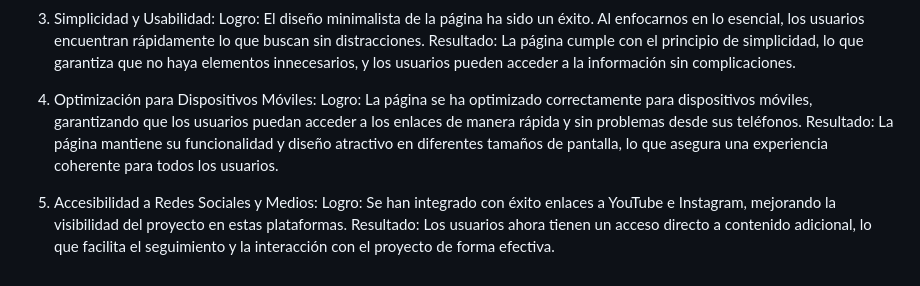
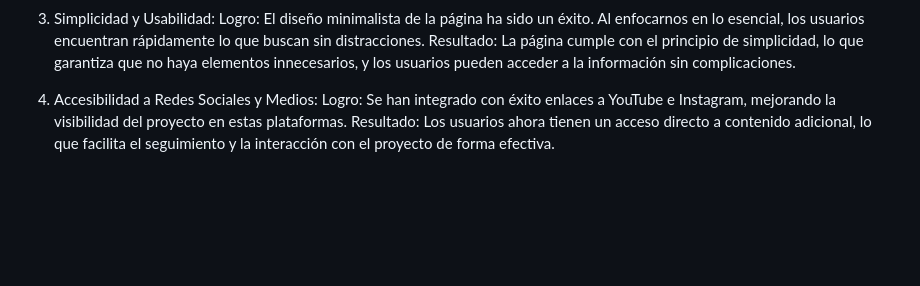
Before and after one commit to Santa-Hub/proyectoYusef, a Markdown page: README.md, the part around the change. GitHub-like rendering; blank space fills up the shorter version.

```diff
--- a/README.md
+++ b/README.md
@@ -72,10 +72,6 @@ Resultado: La centralización de los recursos facilita una experiencia de usuari
 Logro: El diseño minimalista de la página ha sido un éxito. Al enfocarnos en lo esencial, los usuarios encuentran rápidamente lo que buscan sin distracciones.
 Resultado: La página cumple con el principio de simplicidad, lo que garantiza que no haya elementos innecesarios, y los usuarios pueden acceder a la información sin complicaciones.
 
-4. Optimización para Dispositivos Móviles:
-Logro: La página se ha optimizado correctamente para dispositivos móviles, garantizando que los usuarios puedan acceder a los enlaces de manera rápida y sin problemas desde sus teléfonos.
-Resultado: La página mantiene su funcionalidad y diseño atractivo en diferentes tamaños de pantalla, lo que asegura una experiencia coherente para todos los usuarios.
-
-5. Accesibilidad a Redes Sociales y Medios:
+4. Accesibilidad a Redes Sociales y Medios:
 Logro: Se han integrado con éxito enlaces a YouTube e Instagram, mejorando la visibilidad del proyecto en estas plataformas.
 Resultado: Los usuarios ahora tienen un acceso directo a contenido adicional, lo que facilita el seguimiento y la interacción con el proyecto de forma efectiva.
```
